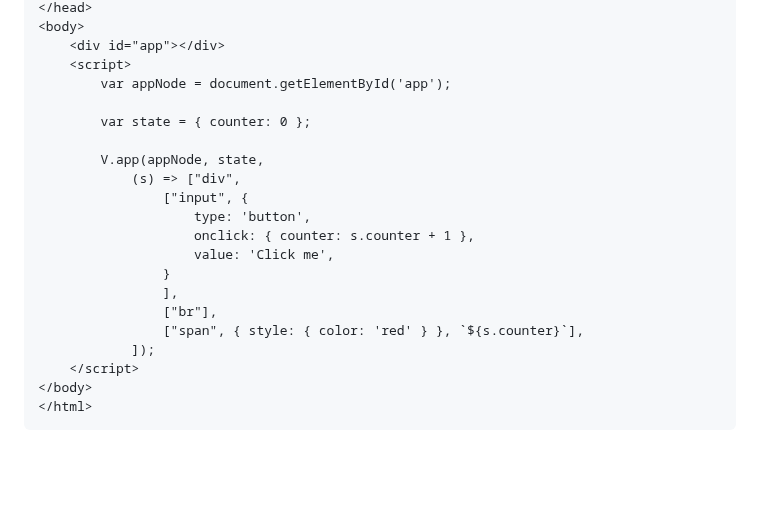
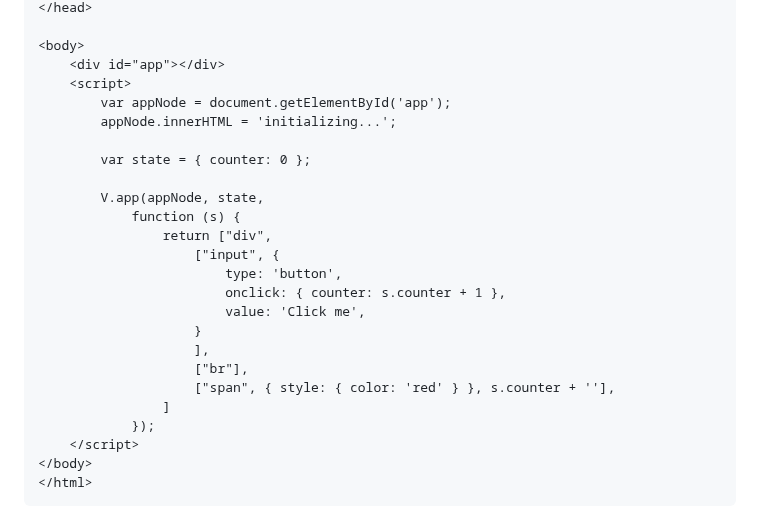
Before and after one commit to ryupold/vode, a Markdown page: README.md, the part around one of its changes. Rendered like a GitHub page; blank space fills up the shorter version.

```diff
--- a/README.md
+++ b/README.md
@@ -57,22 +59,26 @@ Binds the library to the global `V` variable.
 </head>
+
 <body>
     <div id="app"></div>
     <script>
         var appNode = document.getElementById('app');
+        appNode.innerHTML = 'initializing...';
 
         var state = { counter: 0 };
 
         V.app(appNode, state,
-            (s) => ["div",
-                ["input", {
-                    type: 'button',
-                    onclick: { counter: s.counter + 1 },
-                    value: 'Click me',
-                }
-                ],
-                ["br"],
-                ["span", { style: { color: 'red' } }, `${s.counter}`],
-            ]);
+            function (s) {
+                return ["div",
+                    ["input", {
+                        type: 'button',
+                        onclick: { counter: s.counter + 1 },
+                        value: 'Click me',
+                    }
+                    ],
+                    ["br"],
+                    ["span", { style: { color: 'red' } }, s.counter + ''],
+                ]
+            });
     </script>
 </body>
 </html>
```
Also changed, not shown: other parts of README.md (+3 -1 lines).
